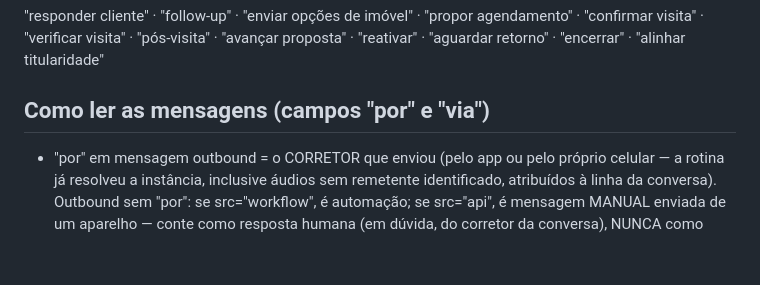
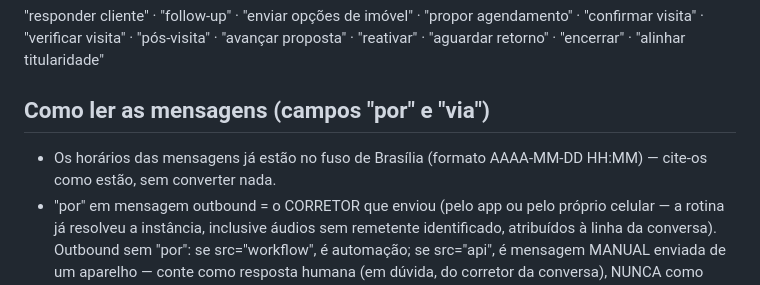
Before and after one commit to jhonytebaldi/portal-camargo, a Markdown page: automacao/rubrica_analise.md, the part around the change. GitHub-like rendering; blank space fills up the shorter version.

Commit message:
rubrica: horários já em fuso de Brasília — citar como estão

```diff
--- a/automacao/rubrica_analise.md
+++ b/automacao/rubrica_analise.md
@@ -16,6 +16,8 @@ até Negociado — ou encerrar com dignidade o que não vai andar.
 "alinhar titularidade"
 
 ## Como ler as mensagens (campos "por" e "via")
+- Os horários das mensagens já estão no fuso de Brasília (formato
+  AAAA-MM-DD HH:MM) — cite-os como estão, sem converter nada.
 - "por" em mensagem outbound = o CORRETOR que enviou (pelo app ou pelo próprio
   celular — a rotina já resolveu a instância, inclusive áudios sem remetente
   identificado, atribuídos à linha da conversa). Outbound sem "por": se
```
